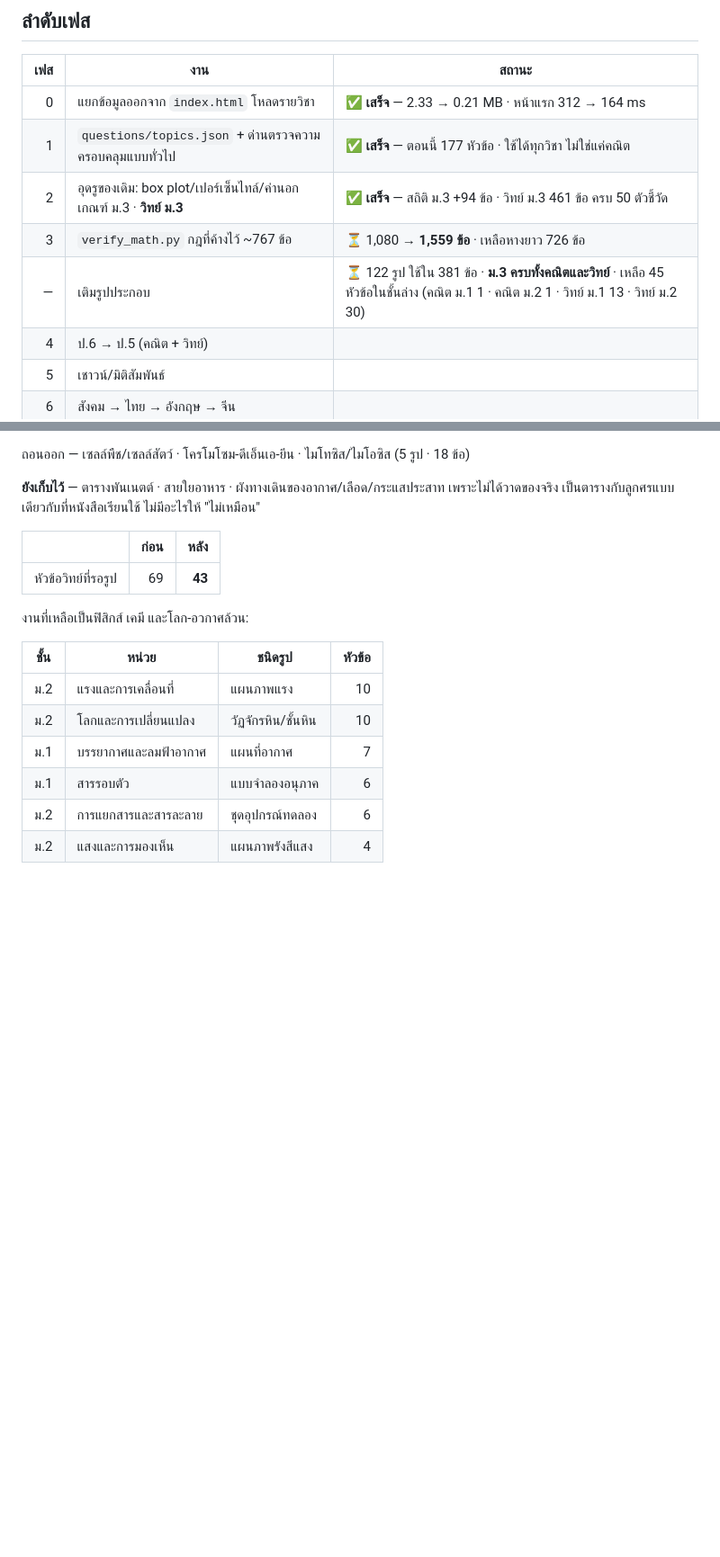
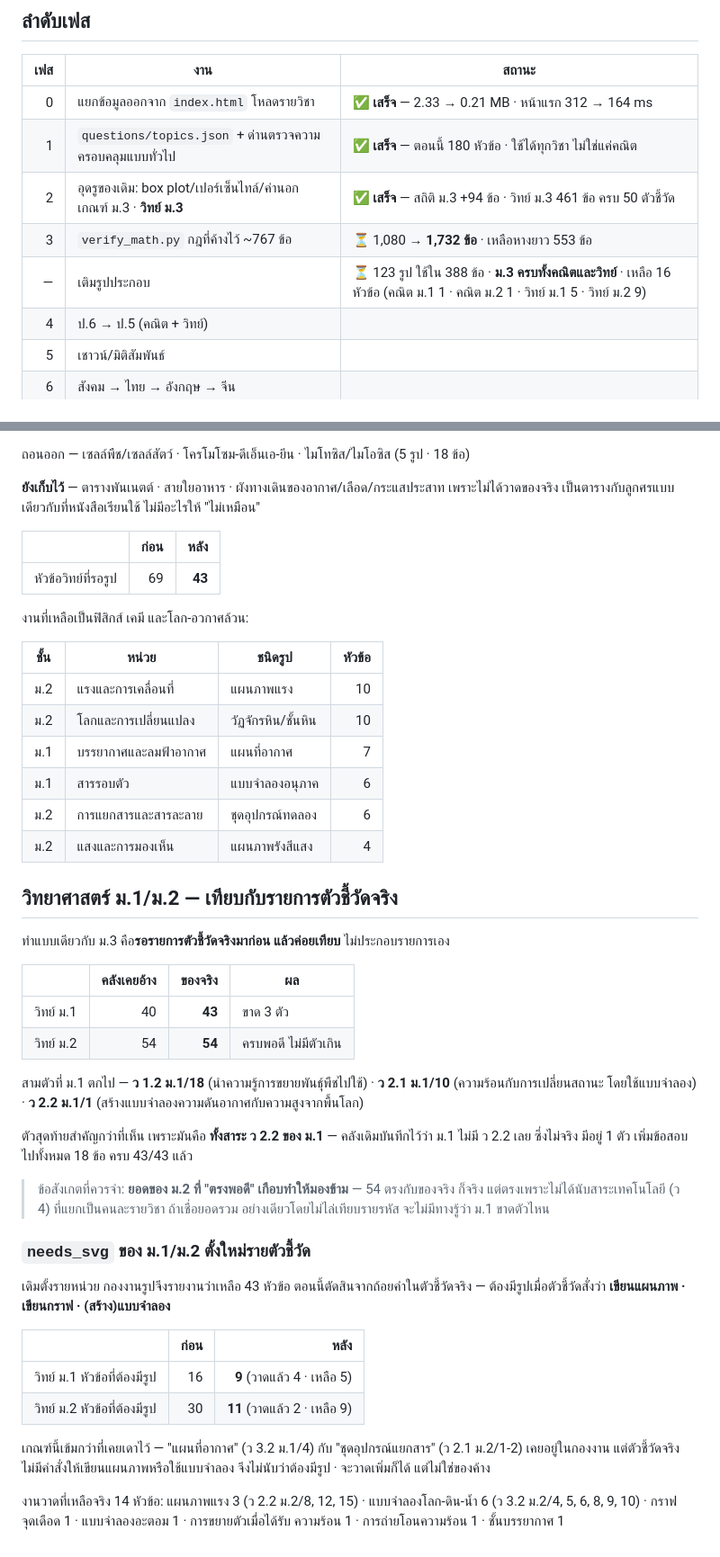
Before and after one commit to tkosin/Thai-Exam-AI-Socratic-Tutor, a Markdown page: docs/roadmap.md, 2 parts joined by grey strips. Shown at 90% size. Drawn GitHub-style; blank space fills up the shorter version.

Commit message:
Update README and roadmap for the ม.1/ม.2 reconciliation
3,698 → 3,716 questions, 122 → 123 figures, verify_math 1,559 → 1,732, and the
per-course rows now say the indicator count each science course covers rather
than only listing strand codes — the ม.1 row was the one that hid the gap.

The roadmap gets a section on this round, including the thing worth
remembering: ม.2's total matched the curriculum exactly, and that near-miss is
what makes a total-only check dangerous. It matched because neither side counted
the technology strand, which is a separate subject. Only walking the codes one
by one found the three ม.1 indicators that were missing.

Co-Authored-By: Claude Opus 5 <noreply@anthropic.com>
Claude-Session: https://claude.ai/code/session_01TeS6ToR2ams1saQ8meW4vd

```diff
--- a/docs/roadmap.md
+++ b/docs/roadmap.md
@@ -56,10 +56,10 @@ index.html ก่อนแยก     2.33 MB   (QUESTIONS 2.13 MB · 741 bytes/
 | เฟส | งาน | สถานะ |
 | ---: | --- | --- |
 | 0 | แยกข้อมูลออกจาก `index.html` โหลดรายวิชา | ✅ **เสร็จ** — 2.33 → 0.21 MB · หน้าแรก 312 → 164 ms |
-| 1 | `questions/topics.json` + ด่านตรวจความครอบคลุมแบบทั่วไป | ✅ **เสร็จ** — ตอนนี้ 177 หัวข้อ · ใช้ได้ทุกวิชา ไม่ใช่แค่คณิต |
+| 1 | `questions/topics.json` + ด่านตรวจความครอบคลุมแบบทั่วไป | ✅ **เสร็จ** — ตอนนี้ 180 หัวข้อ · ใช้ได้ทุกวิชา ไม่ใช่แค่คณิต |
 | 2 | อุดรูของเดิม: box plot/เปอร์เซ็นไทล์/ค่านอกเกณฑ์ ม.3 · **วิทย์ ม.3** | ✅ **เสร็จ** — สถิติ ม.3 +94 ข้อ · วิทย์ ม.3 461 ข้อ ครบ 50 ตัวชี้วัด |
-| 3 | `verify_math.py` กฎที่ค้างไว้ ~767 ข้อ | ⏳ 1,080 → **1,559 ข้อ** · เหลือหางยาว 726 ข้อ |
-| — | เติมรูปประกอบ | ⏳ 122 รูป ใช้ใน 381 ข้อ · **ม.3 ครบทั้งคณิตและวิทย์** · เหลือ 45 หัวข้อในชั้นล่าง (คณิต ม.1 1 · คณิต ม.2 1 · วิทย์ ม.1 13 · วิทย์ ม.2 30) |
+| 3 | `verify_math.py` กฎที่ค้างไว้ ~767 ข้อ | ⏳ 1,080 → **1,732 ข้อ** · เหลือหางยาว 553 ข้อ |
+| — | เติมรูปประกอบ | ⏳ 123 รูป ใช้ใน 388 ข้อ · **ม.3 ครบทั้งคณิตและวิทย์** · เหลือ 16 หัวข้อ (คณิต ม.1 1 · คณิต ม.2 1 · วิทย์ ม.1 5 · วิทย์ ม.2 9) |
 | 4 | ป.6 → ป.5 (คณิต + วิทย์) | |
 | 5 | เชาวน์/มิติสัมพันธ์ | |
 | 6 | สังคม → ไทย → อังกฤษ → จีน | |
@@ -359,3 +359,42 @@ SVG วาดเซลล์ อวัยวะ หรือสิ่งมี
 | ม.1 | สารรอบตัว | แบบจำลองอนุภาค | 6 |
 | ม.2 | การแยกสารและสารละลาย | ชุดอุปกรณ์ทดลอง | 6 |
 | ม.2 | แสงและการมองเห็น | แผนภาพรังสีแสง | 4 |
+
+
+## วิทยาศาสตร์ ม.1/ม.2 — เทียบกับรายการตัวชี้วัดจริง
+
+ทำแบบเดียวกับ ม.3 คือ**รอรายการตัวชี้วัดจริงมาก่อน แล้วค่อยเทียบ** ไม่ประกอบรายการเอง
+
+| | คลังเคยอ้าง | ของจริง | ผล |
+| --- | ---: | ---: | --- |
+| วิทย์ ม.1 | 40 | **43** | ขาด 3 ตัว |
+| วิทย์ ม.2 | 54 | **54** | ครบพอดี ไม่มีตัวเกิน |
+
+สามตัวที่ ม.1 ตกไป — **ว 1.2 ม.1/18** (นำความรู้การขยายพันธุ์พืชไปใช้) ·
+**ว 2.1 ม.1/10** (ความร้อนกับการเปลี่ยนสถานะ โดยใช้แบบจำลอง) ·
+**ว 2.2 ม.1/1** (สร้างแบบจำลองความดันอากาศกับความสูงจากพื้นโลก)
+
+ตัวสุดท้ายสำคัญกว่าที่เห็น เพราะมันคือ **ทั้งสาระ ว 2.2 ของ ม.1** — คลังเดิมบันทึกไว้ว่า
+ม.1 ไม่มี ว 2.2 เลย ซึ่งไม่จริง มีอยู่ 1 ตัว เพิ่มข้อสอบไปทั้งหมด 18 ข้อ ครบ 43/43 แล้ว
+
+> ข้อสังเกตที่ควรจำ: **ยอดของ ม.2 ที่ "ตรงพอดี" เกือบทำให้มองข้าม** — 54 ตรงกับของจริง
+> ก็จริง แต่ตรงเพราะไม่ได้นับสาระเทคโนโลยี (ว 4) ที่แยกเป็นคนละรายวิชา ถ้าเชื่อยอดรวม
+> อย่างเดียวโดยไม่ไล่เทียบรายรหัส จะไม่มีทางรู้ว่า ม.1 ขาดตัวไหน
+
+### `needs_svg` ของ ม.1/ม.2 ตั้งใหม่รายตัวชี้วัด
+
+เดิมตั้งรายหน่วย กองงานรูปจึงรายงานว่าเหลือ 43 หัวข้อ ตอนนี้ตัดสินจากถ้อยคำในตัวชี้วัดจริง
+— ต้องมีรูปเมื่อตัวชี้วัดสั่งว่า **เขียนแผนภาพ · เขียนกราฟ · (สร้าง)แบบจำลอง**
+
+| | ก่อน | หลัง |
+| --- | ---: | ---: |
+| วิทย์ ม.1 หัวข้อที่ต้องมีรูป | 16 | **9** (วาดแล้ว 4 · เหลือ 5) |
+| วิทย์ ม.2 หัวข้อที่ต้องมีรูป | 30 | **11** (วาดแล้ว 2 · เหลือ 9) |
+
+เกณฑ์นี้เข้มกว่าที่เคยเดาไว้ — "แผนที่อากาศ" (ว 3.2 ม.1/4) กับ "ชุดอุปกรณ์แยกสาร"
+(ว 2.1 ม.2/1-2) เคยอยู่ในกองงาน แต่ตัวชี้วัดจริงไม่มีคำสั่งให้เขียนแผนภาพหรือใช้แบบจำลอง
+จึงไม่นับว่าต้องมีรูป · จะวาดเพิ่มก็ได้ แต่ไม่ใช่ของค้าง
+
+งานวาดที่เหลือจริง 14 หัวข้อ: แผนภาพแรง 3 (ว 2.2 ม.2/8, 12, 15) · แบบจำลองโลก-ดิน-น้ำ 6
+(ว 3.2 ม.2/4, 5, 6, 8, 9, 10) · กราฟจุดเดือด 1 · แบบจำลองอะตอม 1 · การขยายตัวเมื่อได้รับ
+ความร้อน 1 · การถ่ายโอนความร้อน 1 · ชั้นบรรยากาศ 1
```
Also changed, not shown: other parts of docs/roadmap.md (+1 -1 lines), README.md (+6 -6 lines).
